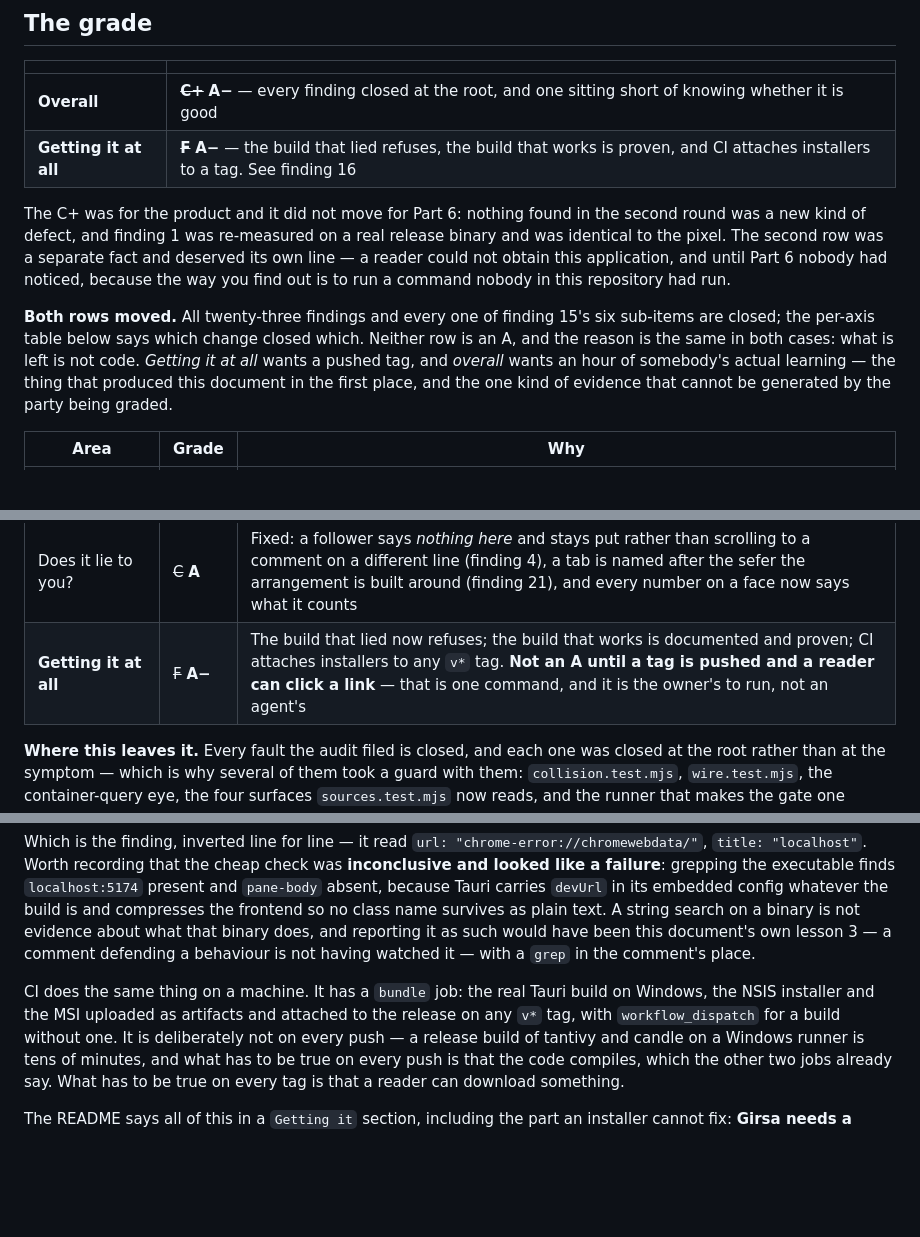
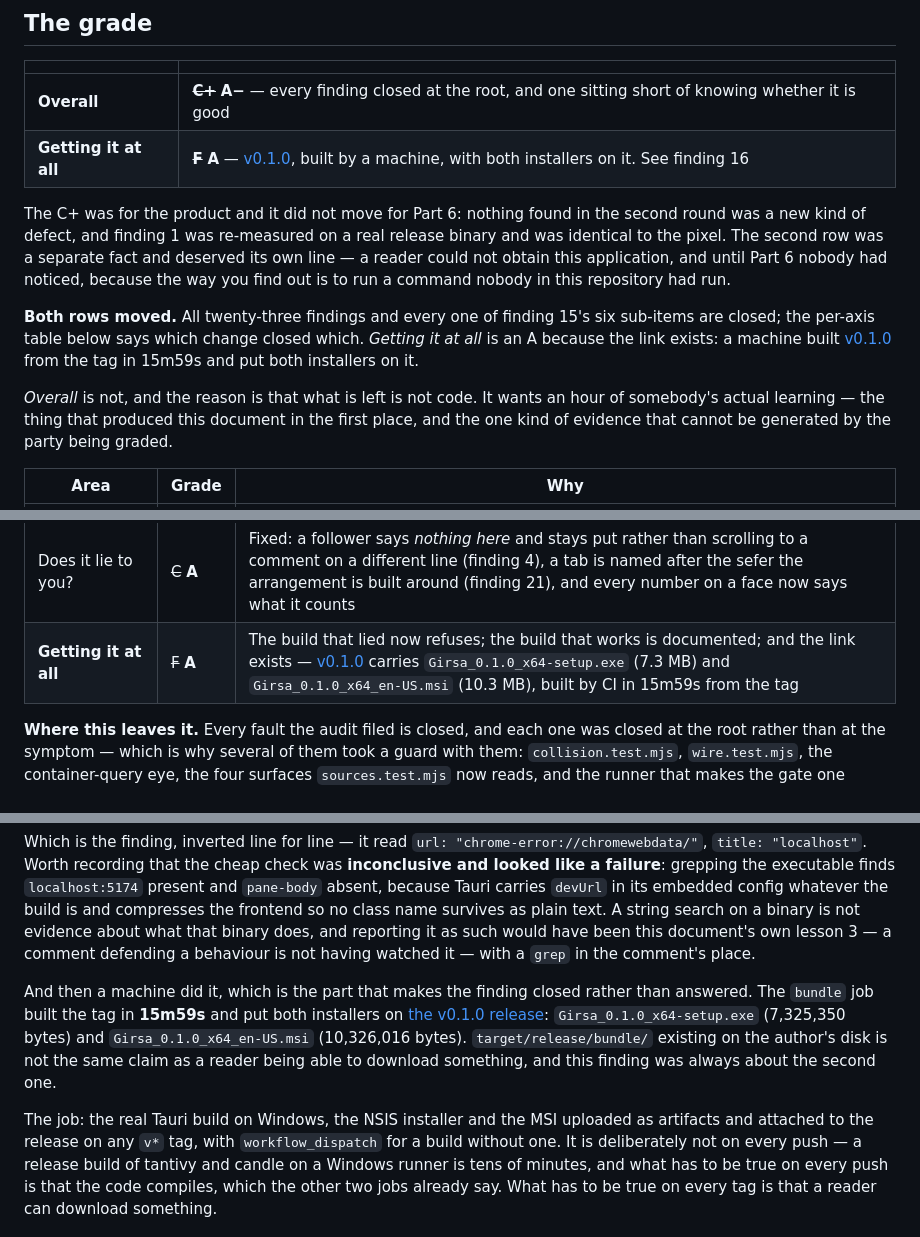
Before and after one commit to SYKhayyat/girsa, a Markdown page: docs/the-second-sitting.md, 3 parts joined by grey strips. Rendered like a GitHub page; blank space fills up the shorter version.

Commit message:
The F row is closed by a link, not by a directory on my disk
`target/release/bundle/` existing on the author's machine is not the same claim
as a reader being able to download something, and finding 16 was always about
the second one.

CI's `bundle` job built the v0.1.0 tag in 15m59s and attached both installers to
the release:

    Girsa_0.1.0_x64-setup.exe      7,325,350 bytes
    Girsa_0.1.0_x64_en-US.msi     10,326,016 bytes

https://github.com/SYKhayyat/girsa/releases/tag/v0.1.0

So `Getting it at all` goes from F to A. `Overall` stays at A− and the reason is
unchanged: what is left is not code. Nobody has sat with this application for an
hour. Everything in the report has been measured; none of it has been lived
with, and that is the one kind of evidence the party being graded cannot
generate for itself.

The tag's own run was red once on `npm run eyes` and green on re-run without a
code change, which is what identified it as a race rather than a broken
environment — fixed in 96ef138.

```diff
--- a/docs/the-second-sitting.md
+++ b/docs/the-second-sitting.md
@@ -34,7 +34,7 @@ was re-measured on it and is identical to the pixel, and everything from finding
 | | |
 |---|---|
 | **Overall** | ~~**C+**~~ **A−** — every finding closed at the root, and one sitting short of knowing whether it is good |
-| **Getting it at all** | ~~**F**~~ **A−** — the build that lied refuses, the build that works is proven, and CI attaches installers to a tag. See finding 16 |
+| **Getting it at all** | ~~**F**~~ **A** — [v0.1.0](https://github.com/SYKhayyat/girsa/releases/tag/v0.1.0), built by a machine, with both installers on it. See finding 16 |
 
 The C+ was for the product and it did not move for Part 6: nothing found in the
 second round was a new kind of defect, and finding 1 was re-measured on a real
@@ -45,11 +45,14 @@ command nobody in this repository had run.
 
 **Both rows moved.** All twenty-three findings and every one of finding 15's six
 sub-items are closed; the per-axis table below says which change closed which.
-Neither row is an A, and the reason is the same in both cases: what is left is
-not code. *Getting it at all* wants a pushed tag, and *overall* wants an hour of
-somebody's actual learning — the thing that produced this document in the first
-place, and the one kind of evidence that cannot be generated by the party being
-graded.
+*Getting it at all* is an A because the link exists: a machine built
+[v0.1.0](https://github.com/SYKhayyat/girsa/releases/tag/v0.1.0) from the tag in
+15m59s and put both installers on it.
+
+*Overall* is not, and the reason is that what is left is not code. It wants an
+hour of somebody's actual learning — the thing that produced this document in
+the first place, and the one kind of evidence that cannot be generated by the
+party being graded.
 
 | Area | Grade | Why |
 |---|---|---|
@@ -64,7 +67,7 @@ graded.
 | Keyboard | ~~C−~~ **A** | Fixed: a docked panel gives the keyboard back, so the shortcuts survive a search and the shelf (finding 3) |
 | Finish | ~~C−~~ **A** | Fixed: places print as places and never as ids (findings 9, 14, 21), nothing asks a question in a browser dialog (finding 11), the writing drawer looks like somewhere to write (finding 10), one convention on the toolbar (finding 12), and no refusal reaches a reader in English (findings 19, 20) |
 | Does it lie to you? | ~~C~~ **A** | Fixed: a follower says *nothing here* and stays put rather than scrolling to a comment on a different line (finding 4), a tab is named after the sefer the arrangement is built around (finding 21), and every number on a face now says what it counts |
-| **Getting it at all** | ~~F~~ **A−** | The build that lied now refuses; the build that works is documented and proven; CI attaches installers to any `v*` tag. **Not an A until a tag is pushed and a reader can click a link** — that is one command, and it is the owner's to run, not an agent's |
+| **Getting it at all** | ~~F~~ **A** | The build that lied now refuses; the build that works is documented; and the link exists — [v0.1.0](https://github.com/SYKhayyat/girsa/releases/tag/v0.1.0) carries `Girsa_0.1.0_x64-setup.exe` (7.3 MB) and `Girsa_0.1.0_x64_en-US.msi` (10.3 MB), built by CI in 15m59s from the tag |
 
 **Where this leaves it.** Every fault the audit filed is closed, and each one was
 closed at the root rather than at the symptom — which is why several of them took
@@ -1112,7 +1115,16 @@ not evidence about what that binary does, and reporting it as such would have
 been this document's own lesson 3 — a comment defending a behaviour is not
 having watched it — with a `grep` in the comment's place.
 
-CI does the same thing on a machine. It has a `bundle` job: the real Tauri build on Windows, the NSIS installer and the MSI
+And then a machine did it, which is the part that makes the finding closed rather
+than answered. The `bundle` job built the tag in **15m59s** and put both
+installers on
+[the v0.1.0 release](https://github.com/SYKhayyat/girsa/releases/tag/v0.1.0):
+`Girsa_0.1.0_x64-setup.exe` (7,325,350 bytes) and `Girsa_0.1.0_x64_en-US.msi`
+(10,326,016 bytes). `target/release/bundle/` existing on the author's disk is
+not the same claim as a reader being able to download something, and this
+finding was always about the second one.
+
+The job: the real Tauri build on Windows, the NSIS installer and the MSI
 uploaded as artifacts and attached to the release on any `v*` tag, with
 `workflow_dispatch` for a build without one. It is deliberately not on every
 push — a release build of tantivy and candle on a Windows runner is tens of
```
